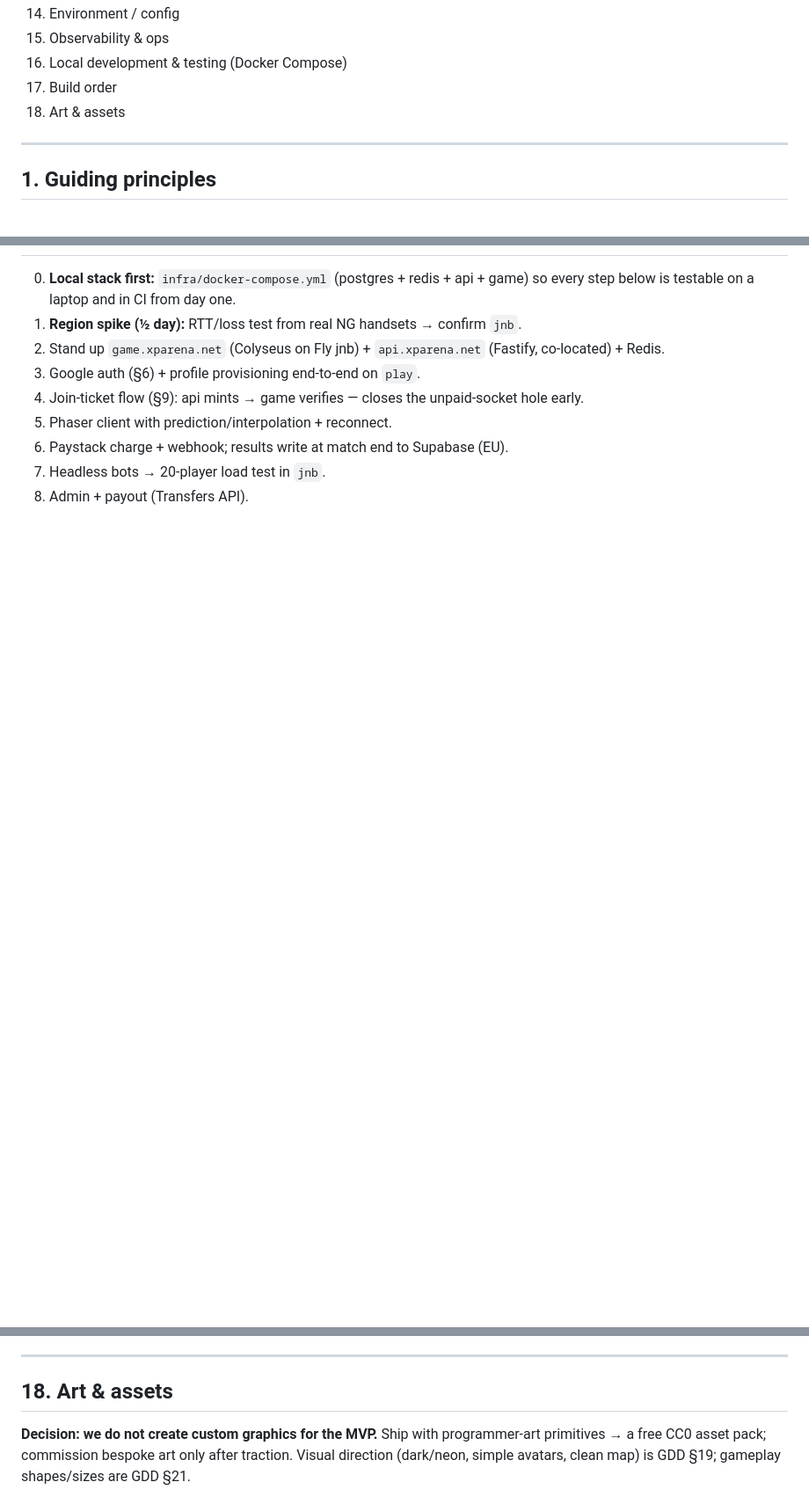
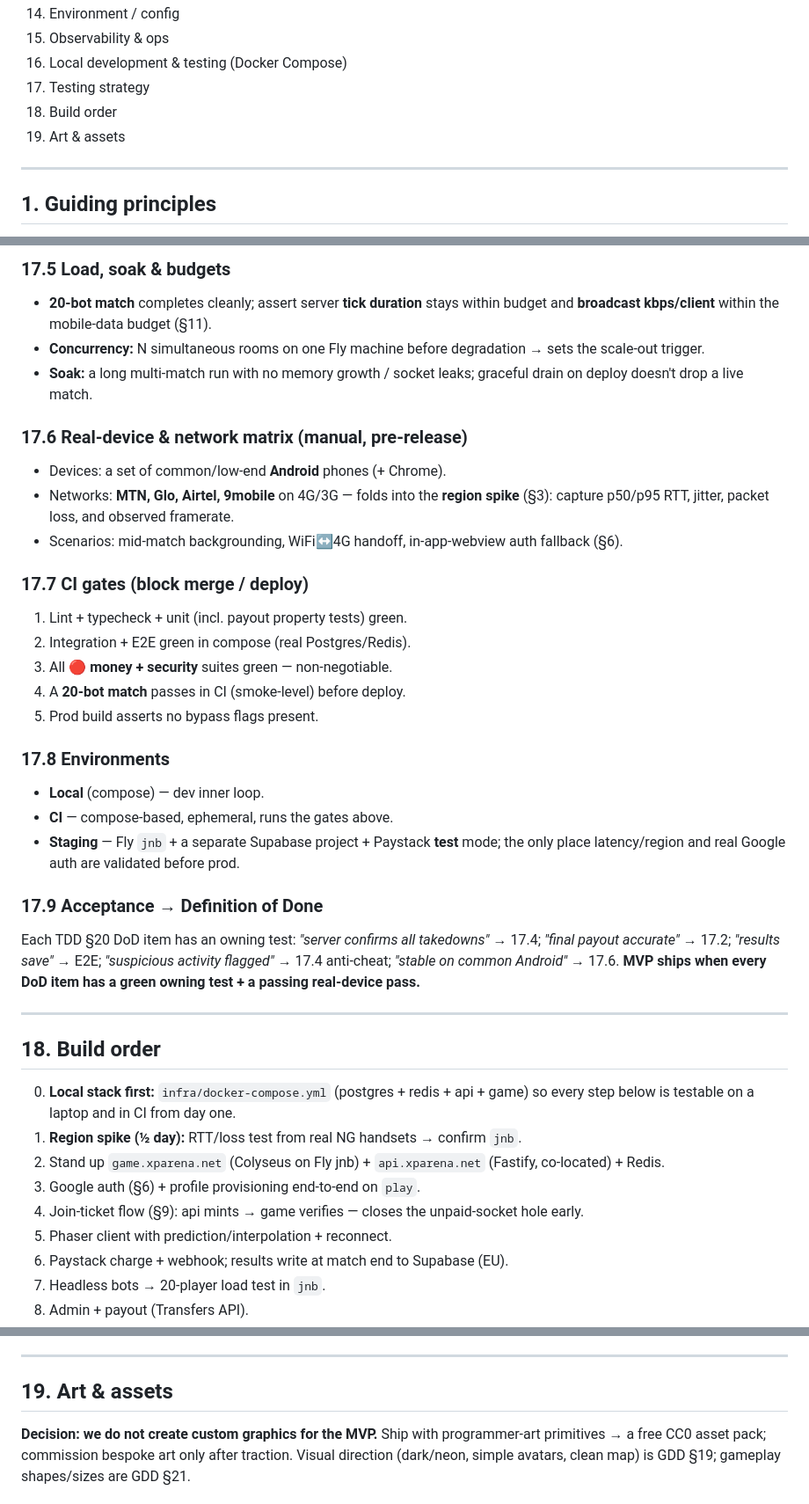
Before and after one commit to nelsonijih/xp-strikeout, a Markdown page: design-docs/xp-strikeout-architecture.md, 3 parts joined by grey strips. Shown at 88% size. Drawn GitHub-style; blank space fills up the shorter version.

```diff
--- a/design-docs/xp-strikeout-architecture.md
+++ b/design-docs/xp-strikeout-architecture.md
@@ -22,8 +22,9 @@
 14. Environment / config
 15. Observability & ops
 16. Local development & testing (Docker Compose)
-17. Build order
-18. Art & assets
+17. Testing strategy
+18. Build order
+19. Art & assets
 
 ---
 
@@ -493,3 +526,31 @@ The **web apps** (`play`, marketing, admin) run on the host via `npm run dev` ag
+### 17.5 Load, soak & budgets
+- **20-bot match** completes cleanly; assert server **tick duration** stays within budget and **broadcast kbps/client** within the mobile-data budget (§11).
+- **Concurrency:** N simultaneous rooms on one Fly machine before degradation → sets the scale-out trigger.
+- **Soak:** a long multi-match run with no memory growth / socket leaks; graceful drain on deploy doesn't drop a live match.
+
+### 17.6 Real-device & network matrix (manual, pre-release)
+- Devices: a set of common/low-end **Android** phones (+ Chrome).
+- Networks: **MTN, Glo, Airtel, 9mobile** on 4G/3G — folds into the **region spike** (§3): capture p50/p95 RTT, jitter, packet loss, and observed framerate.
+- Scenarios: mid-match backgrounding, WiFi↔4G handoff, in-app-webview auth fallback (§6).
+
+### 17.7 CI gates (block merge / deploy)
+1. Lint + typecheck + unit (incl. payout property tests) green.
+2. Integration + E2E green in compose (real Postgres/Redis).
+3. All **🔴 money + security** suites green — non-negotiable.
+4. A **20-bot match** passes in CI (smoke-level) before deploy.
+5. Prod build asserts no bypass flags present.
+
+### 17.8 Environments
+- **Local** (compose) — dev inner loop.
+- **CI** — compose-based, ephemeral, runs the gates above.
+- **Staging** — Fly `jnb` + a separate Supabase project + Paystack **test** mode; the only place latency/region and real Google auth are validated before prod.
+
+### 17.9 Acceptance → Definition of Done
+Each TDD §20 DoD item has an owning test: *"server confirms all takedowns"* → 17.4; *"final payout accurate"* → 17.2; *"results save"* → E2E; *"suspicious activity flagged"* → 17.4 anti-cheat; *"stable on common Android"* → 17.6. **MVP ships when every DoD item has a green owning test + a passing real-device pass.**
+
+---
+
+## 18. Build order
 
 0. **Local stack first:** `infra/docker-compose.yml` (postgres + redis + api + game) so every step below is testable on a laptop and in CI from day one.
 1. **Region spike (½ day):** RTT/loss test from real NG handsets → confirm `jnb`.
@@ -503,7 +564,7 @@ The **web apps** (`play`, marketing, admin) run on the host via `npm run dev` ag
 
 ---
 
-## 18. Art & assets
+## 19. Art & assets
 
 **Decision: we do not create custom graphics for the MVP.** Ship with programmer-art primitives → a free CC0 asset pack; commission bespoke art only after traction. Visual direction (dark/neon, simple avatars, clean map) is GDD §19; gameplay shapes/sizes are GDD §21.
 
```
Also changed, not shown: other parts of design-docs/xp-strikeout-architecture.md (+33 -1 lines).
